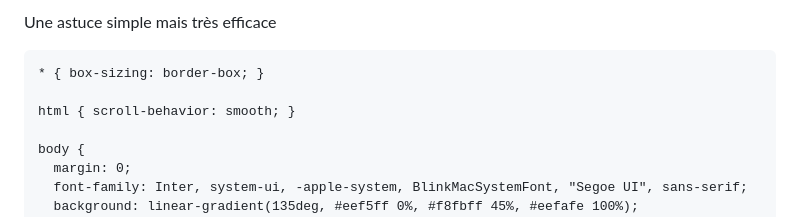
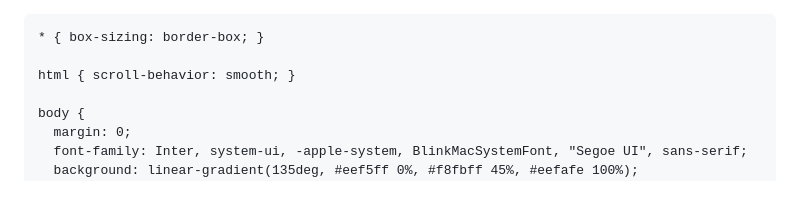
Before and after one commit to Mibbee/mibbee.github.io, a Markdown page: README.md, the part around the change. GitHub-like rendering.

```diff
--- a/README.md
+++ b/README.md
@@ -1,4 +1,3 @@
-Une astuce simple mais très efficace
 <html lang="fr">
 <head>
   <meta charset="UTF-8" />
```
